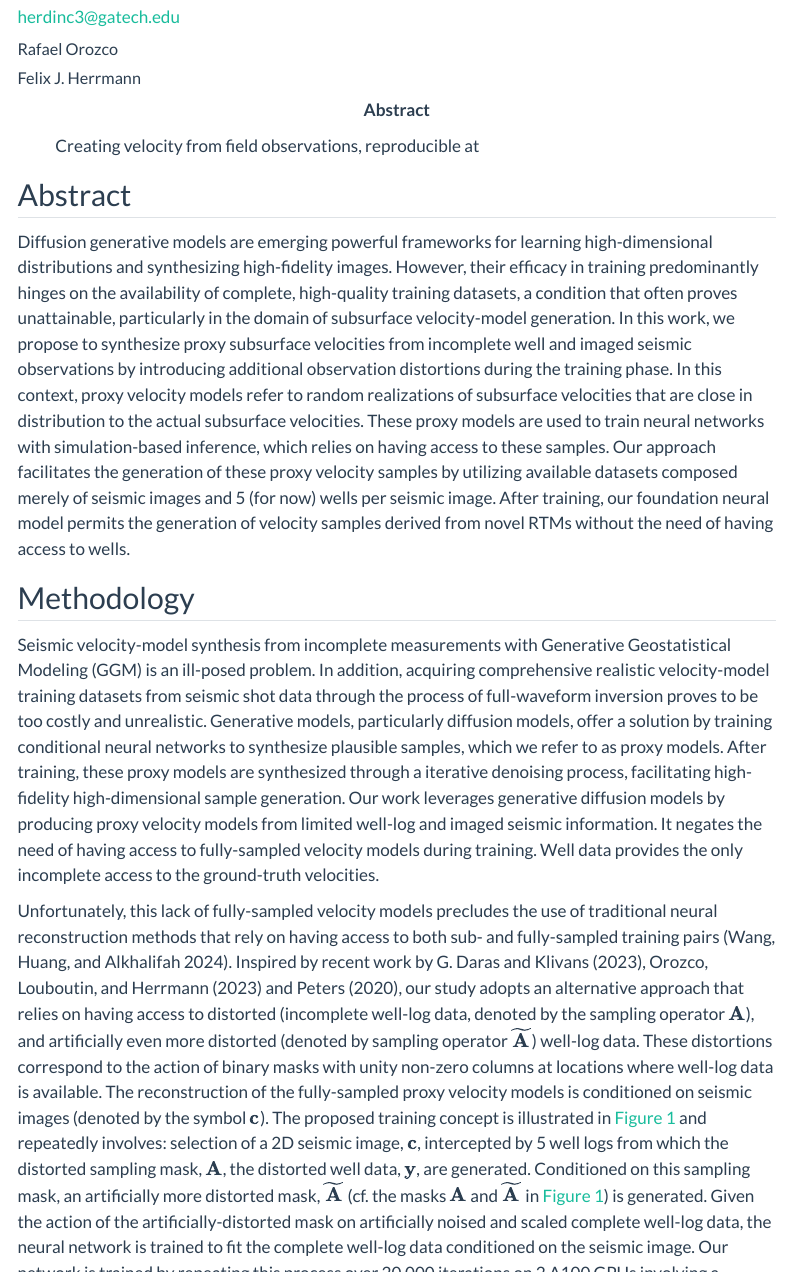
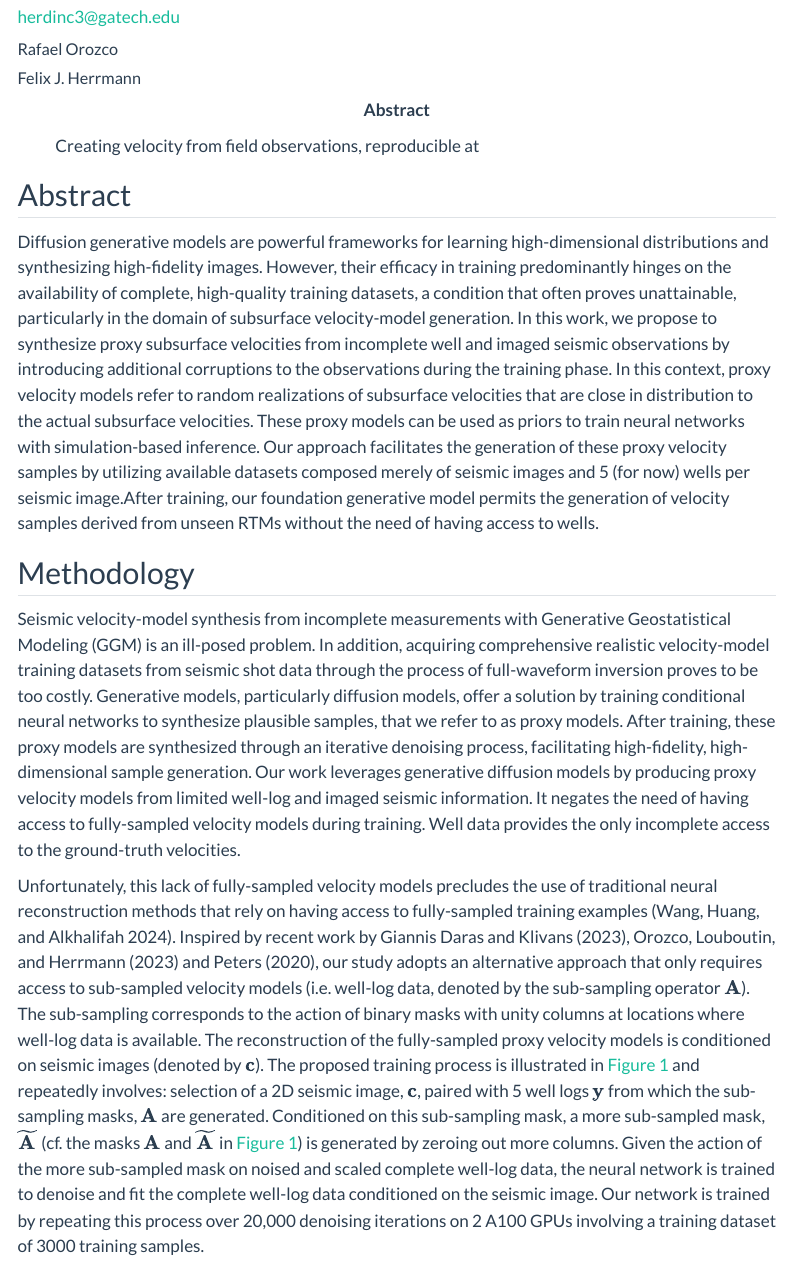
Before and after one commit to slimgroup/IMAGE2024, a Quarto document (erdinc2024SEG/abstract.qmd): the page in a window 1100 px wide, from 190 px down, and a second part further down, joined at a grey line. Rendered offline with R 4.5, knitr and Pandoc in place of Quarto, with nearby package versions; menus at the side of the page are left out.

Commit message:
include final edits

```diff
--- a/erdinc2024SEG/abstract.bib
+++ b/erdinc2024SEG/abstract.bib
@@ -1,6 +1,6 @@
 @article{ambient,
   title={Ambient diffusion: Learning clean distributions from corrupted data},
-  author={G. Daras, K. Shah, Y. Dagan, A. Gollakota, A. G. Dimakis, and A. Klivans},
+  author={Giannis Daras, Kulin Shah, Yuval Dagan, Aravind Gollakota, Alexandros G Dimakis, and Adam Klivans},
   journal={Advances in Neural Information Processing Systems (NeurIPS)},
   year={2023}
 }
--- a/erdinc2024SEG/abstract.qmd
+++ b/erdinc2024SEG/abstract.qmd
@@ -34,23 +34,23 @@ $$
 
 ## Abstract
 
-Diffusion generative models are emerging powerful frameworks for learning high-dimensional distributions and synthesizing high-fidelity images. However, their efficacy in training predominantly hinges on the availability of complete, high-quality training datasets, a condition that often proves unattainable, particularly in the domain of subsurface velocity-model generation. In this work, we propose to synthesize proxy subsurface velocities from incomplete well and imaged seismic observations by introducing additional observation distortions during the training phase. In this context, proxy velocity models refer to random realizations of subsurface velocities that are close in distribution to the actual subsurface velocities. These proxy models are used to train neural networks with simulation-based inference, which relies on having access to these samples. Our approach facilitates the generation of these proxy velocity samples by utilizing available datasets composed merely of seismic images and 5 (for now) wells per seismic image. After training, our foundation neural model permits the generation of velocity samples derived from novel RTMs without the need of having access to wells.
+Diffusion generative models are powerful frameworks for learning high-dimensional distributions and synthesizing high-fidelity images. However, their efficacy in training predominantly hinges on the availability of complete, high-quality training datasets, a condition that often proves unattainable, particularly in the domain of subsurface velocity-model generation.  In this work, we propose to synthesize proxy subsurface velocities from incomplete well and imaged seismic observations by introducing additional corruptions to the observations during the training phase. In this context, proxy velocity models refer to random realizations of subsurface velocities that are close in distribution to the actual subsurface velocities. These proxy models can be used as priors to train neural networks with simulation-based inference. Our approach facilitates the generation of these proxy velocity samples by utilizing available datasets composed merely of seismic images and 5 (for now) wells per seismic image.After training, our foundation generative model permits the generation of velocity samples derived from unseen RTMs without the need of having access to wells.
 
 ## Methodology
 
-Seismic velocity-model synthesis from incomplete measurements with Generative Geostatistical Modeling (GGM) is an ill-posed problem. In addition, acquiring comprehensive realistic velocity-model training datasets from seismic shot data through the process of full-waveform inversion proves to be too costly and unrealistic. Generative models, particularly diffusion models, offer a solution by training conditional neural networks to synthesize plausible samples, which we refer to as proxy models. After training, these proxy models are synthesized through a iterative denoising process, facilitating high-fidelity high-dimensional sample generation. Our work leverages generative diffusion models by producing proxy velocity models from limited well-log and imaged seismic information. It negates the need of having access to fully-sampled velocity models during training. Well data provides the only incomplete access to the ground-truth velocities.
+Seismic velocity-model synthesis from incomplete measurements with Generative Geostatistical Modeling (GGM) is an ill-posed problem. In addition, acquiring comprehensive realistic velocity-model training datasets from seismic shot data through the process of full-waveform inversion proves to be too costly. Generative models, particularly diffusion models, offer a solution by training conditional neural networks to synthesize plausible samples, that we refer to as proxy models. After training, these proxy models are synthesized through an iterative denoising process, facilitating high-fidelity, high-dimensional sample generation. Our work leverages generative diffusion models by producing proxy velocity models from limited well-log and imaged seismic information. It negates the need of having access to fully-sampled velocity models during training. Well data provides the only incomplete access to the ground-truth velocities.
 
-Unfortunately, this lack of fully-sampled velocity models precludes the use of traditional neural reconstruction methods that rely on having access to both sub- and fully-sampled training pairs [@wang2024controllable]. Inspired by recent work by @ambient, @rafaelkriging and @basdeep, our study adopts an alternative approach that relies on having access to distorted (incomplete well-log data, denoted by the sampling operator $\mathbf{A}$), and artificially even more distorted (denoted by sampling operator $\mathbf{\widetilde{A}}$) well-log data. These distortions correspond to the action of binary masks with unity non-zero columns at locations where well-log data is available. The reconstruction of the fully-sampled proxy velocity models is conditioned on seismic images (denoted by the symbol $\mathbf{c}$). The proposed training concept is illustrated in @fig-sup and repeatedly involves: selection of a 2D seismic image, $\mathbf{c}$, intercepted by 5 well logs from which the distorted sampling mask, $\mathbf{A}$, the distorted well data, $\mathbf{y}$, are generated. Conditioned on this sampling mask, an artificially more distorted mask, $\mathbf{\widetilde{A}}$ (cf. the masks $\mathbf{A}$ and $\mathbf{\widetilde{A}}$ in @fig-sup) is generated. Given the action of the artificially-distorted mask on artificially noised and scaled complete well-log data, the neural network is trained to fit the complete well-log data conditioned on the seismic image. Our network is trained by repeating this process over 20,000 iterations on 2 A100 GPUs involving a training dataset of 6000 training samples.
+Unfortunately, this lack of fully-sampled velocity models precludes the use of traditional neural reconstruction methods that rely on having access to fully-sampled training examples [@wang2024controllable]. Inspired by recent work by @ambient, @rafaelkriging and @basdeep, our study adopts an alternative approach that only requires access to sub-sampled velocity models (i.e. well-log data, denoted by the sub-sampling operator $\mathbf{A}$). The sub-sampling corresponds to the action of binary masks with unity columns at locations where well-log data is available. The reconstruction of the fully-sampled proxy velocity models is conditioned on seismic images (denoted by $\mathbf{c}$). The proposed training process is illustrated in @fig-sup and repeatedly involves: selection of a 2D seismic image, $\mathbf{c}$, paired with 5 well logs $\mathbf{y}$ from which the sub-sampling masks, $\mathbf{A}$ are generated. Conditioned on this sub-sampling mask, a more sub-sampled mask, $\mathbf{\widetilde{A}}$ (cf. the masks $\mathbf{A}$ and $\mathbf{\widetilde{A}}$ in @fig-sup) is generated by zeroing out more columns. Given the action of the more sub-sampled mask on noised and scaled complete well-log data, the neural network is trained to denoise and fit the complete well-log data conditioned on the seismic image. Our network is trained by repeating this process over 20,000 denoising iterations on 2 A100 GPUs involving a training dataset of 3000 training samples.
 
 ::: {#fig-sup}
 ![](figures/IMAGE2024_figure1_new.png)
 
-Training-loss formulation: field observations (RTMs and wells) along with column-wise masks ($\mathbf{A}$) are sampled initially. Conditioned on these masks, artificial distortion masks ($\mathbf{\widetilde{A}}$) are generated. The neural denoising model $h_\theta$, informed by the distortion masks, noisy distorted well information and RTMs, is trained to reconstruct the complete, noise-free velocity model.
+Training-loss formulation: field observations (RTMs and wells) along with column-wise masks ($\mathbf{A}$) are sampled initially. Conditioned on these masks, further sub-sampling masks ($\mathbf{\widetilde{A}}$) are generated. The neural denoising model $h_\theta$, informed by the sub-sampling masks, noisy sub-sampled well information and RTMs, is trained to reconstruct the complete, noise-free velocity model.
 :::
 
 ## Results
 
-@fig-unsup presents results of our generative model for two distinct unseen examples for the imaged reflectivity. Given these unseen seismic images (RTMs), our trained neural model synthesizes subsurface velocity models without relying on well data. To validate the quality of our generative samples, comparisons are made between the posterior means (the average of 200 samples conditioned in the two RTMs) and unseen ground-truth test velocity models. These velocity models remained entirely unseen during the training and generative phase. From these comparisons, we observe that the posterior means can capture long range structures and produce visually meaningful velocity samples, evidenced by the Structural Similarity Index (SSIM) scores of 0.88 and 0.91. Furthermore, the conditional posterior variances align closely with particular structures within the velocity models, which underscores the generative model's capacity to accurately reflect underlying geological heterogeneity. From these results, we conclude that our method conditioned on imaged seismic data is capable of producing high-fidelity samples from the underlying distribution for subsurface velocity models. These samples will serve as input to our full-Waveform variational Inference via Subsurface Extensions (WISE) framework [@yin2023wise]. Looking ahead, future directions include expanding our dataset across varied geological settings, inclusion of prompts to guide the sample generation, all geared towards advancing on the road to a seismic-based foundation model for subsurface velocities.
+@fig-unsup presents results of our generative model for two unseen examples of imaged reflectivities. Given these unseen seismic images (RTMs), our trained neural model synthesizes subsurface velocity models without relying on well data. To validate the quality of our generative samples, comparisons are made between the posterior means (the average of 200 generative samples) and their respective unseen ground-truth test velocity models. These velocity models remained entirely unseen during the training and generative phase. We observe that the posterior means can capture long range structures and produce visually meaningful velocity samples, evidenced by the high Structural Similarity Index (SSIM) scores of 0.88 and 0.91. Furthermore, the conditional posterior variances align closely with particular structures within the velocity models, which underscores the generative model's capacity to accurately reflect the uncertainty due to two factors: the variability in the subsurface prior information captured from wells seen during training and the uncertainty due to the RTM imaging process. From these results, we conclude that our method conditioned on imaged seismic data is capable of producing high-fidelity samples from the underlying distribution for subsurface velocity models. These samples will serve as input to our full-Waveform variational Inference via Subsurface Extensions (WISE) framework [@yin2023wise]. Looking ahead, future directions include expanding our dataset across varied geological settings, inclusion of prompts to guide the sample generation, all geared towards advancing on the road to a seismic-based foundation model for subsurface velocities.
 
 ::: {#fig-unsup}
 ![](figures/IMAGE2024_figure2_new.png)
```
Also changed, not shown: erdinc2024SEG/abstract.qmd (2 more changed lines).
